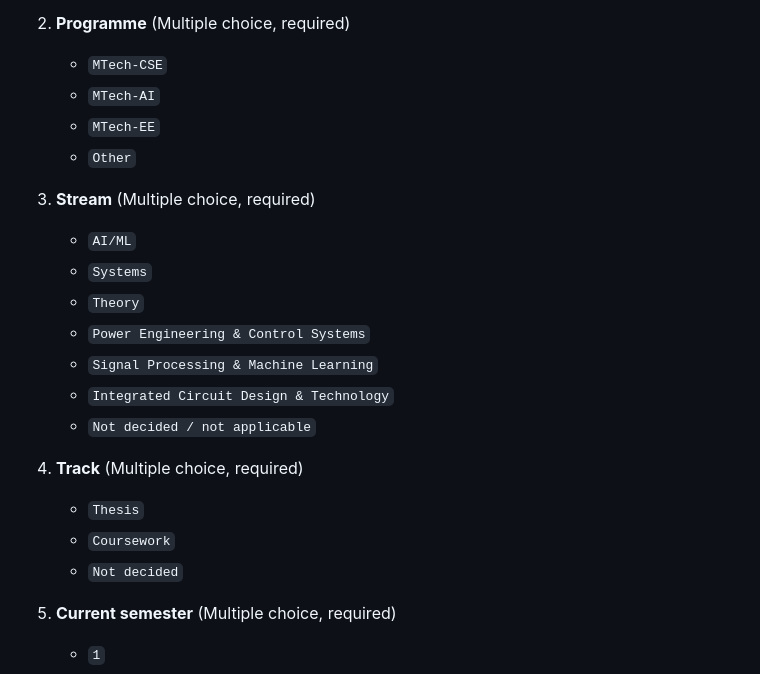
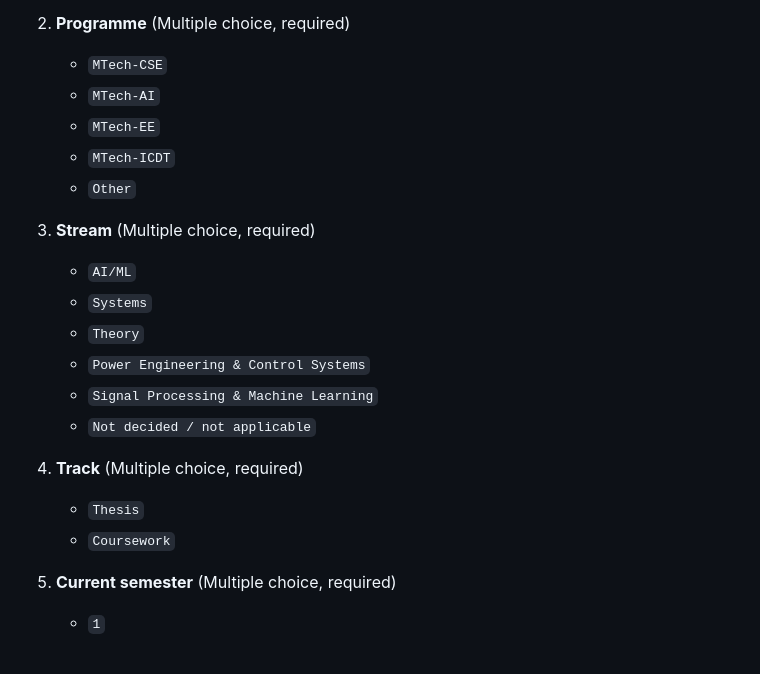
Before and after one commit to myankb08/IITGn-Academic-Advisor, a Markdown page: docs/GOOGLE_FORM.md, the part around the change. GitHub-like rendering.

Commit message:
Record scope decisions (ICDT separate programme, two tracks) and update form options

```diff
--- a/docs/GOOGLE_FORM.md
+++ b/docs/GOOGLE_FORM.md
@@ -32,6 +32,7 @@ It takes about 3 minutes.
    - `MTech-CSE`
    - `MTech-AI`
    - `MTech-EE`
+   - `MTech-ICDT`
    - `Other`
 
 3. **Stream** (Multiple choice, required)
@@ -40,13 +41,11 @@ It takes about 3 minutes.
    - `Theory`
    - `Power Engineering & Control Systems`
    - `Signal Processing & Machine Learning`
-   - `Integrated Circuit Design & Technology`
    - `Not decided / not applicable`
 
 4. **Track** (Multiple choice, required)
    - `Thesis`
    - `Coursework`
-   - `Not decided`
 
 5. **Current semester** (Multiple choice, required)
    - `1`
```
Also changed, not shown: docs/DECISIONS.md (added, +11 -0 lines).
